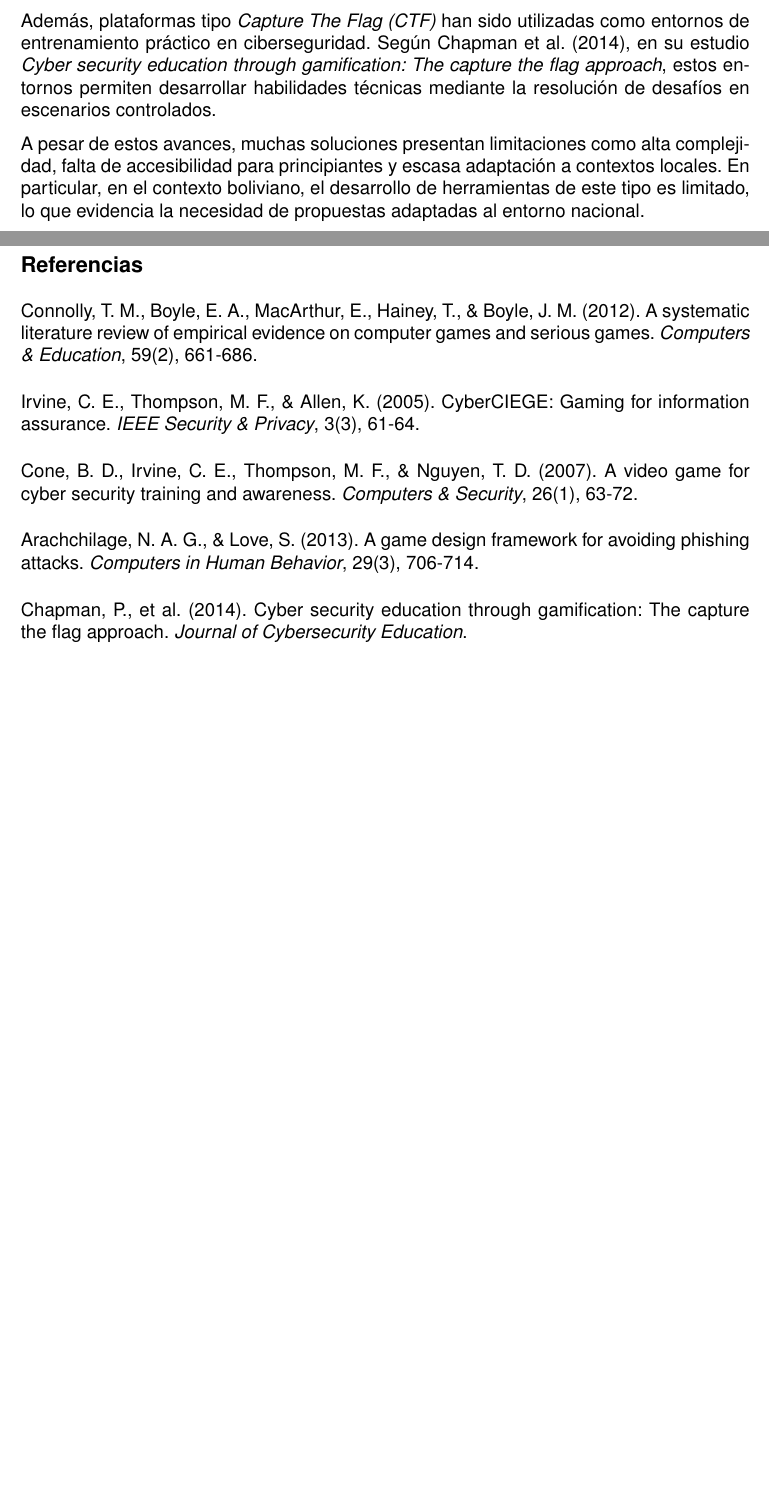
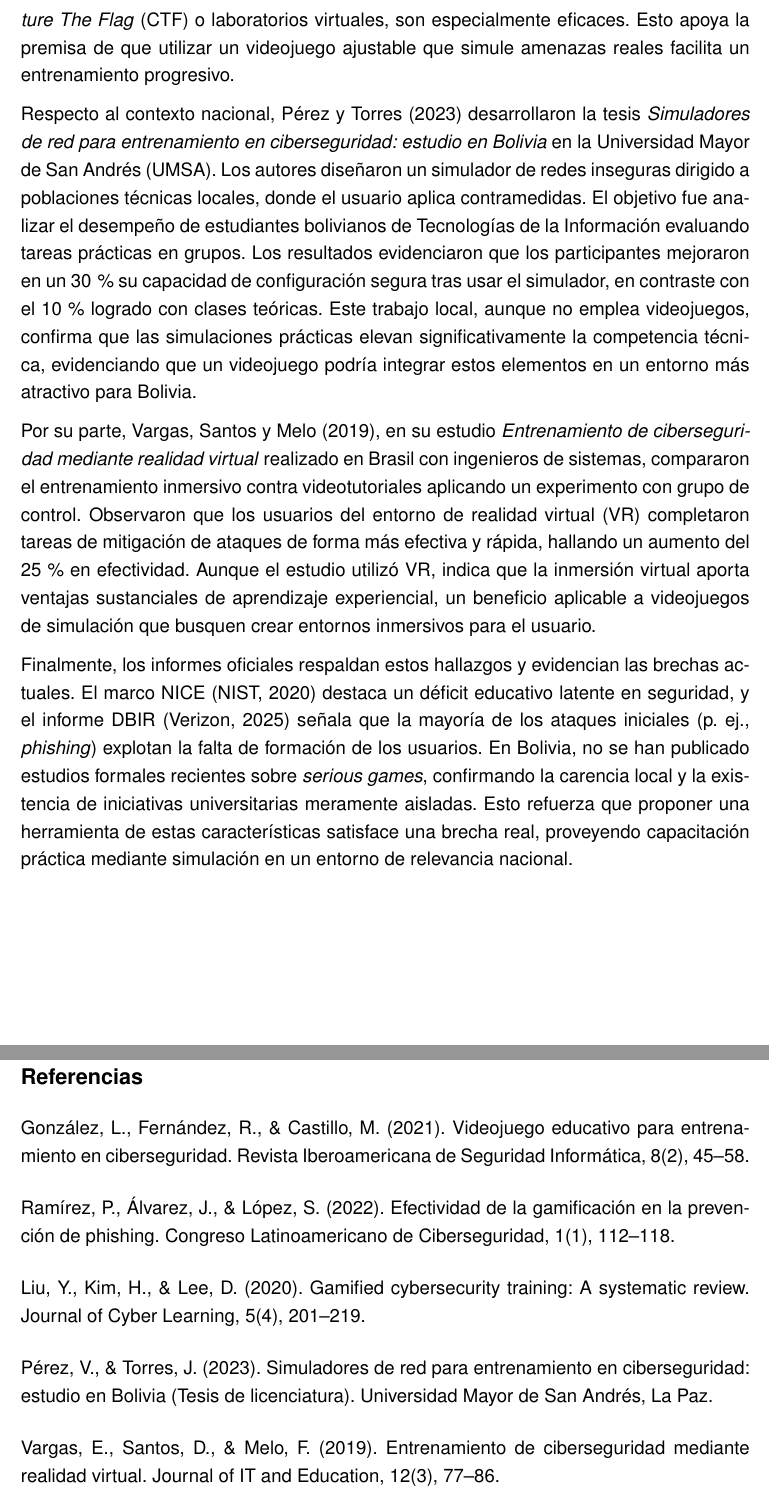
Before and after one commit to DanielitusV/Taller-de-Grado-I, a LaTeX document (content/Antecedentes.tex): two parts of pages 2 and 3 of 3 before the commit and two parts of pages 3 and 4 of 4 after it, joined at a grey line, cut at the place of the change, the shorter picture padded with empty space. Compiled offline with pdfLaTeX.

Commit message:
Corregir antecedentes

```diff
--- a/content/Antecedentes.tex
+++ b/content/Antecedentes.tex
@@ -8,6 +8,7 @@
 \usepackage{helvet}
 \usepackage{sectsty}
 \usepackage{parskip}
+\usepackage{setspace} % Paquete para controlar el interlineado
 
 \sectionfont{\fontsize{14}{17}\selectfont}
 
@@ -79 +73,2 @@ pero fueron capacitadas con métodos de enseñanza tradicionales.
 
+A nivel internacional, Liu, Kim y Lee (2020), en su artículo \textit{Gamified cybersecurity training: A systematic review}, realizaron un análisis cualitativo de la literatura, revisando 30 estudios publicados entre 2015 y 2019 sobre formación gamificada en seguridad. El objetivo fue identificar metodologías efectivas analizando plataformas, dinámicas y evaluaciones en cursos universitarios y organizaciones. Los resultados destacaron que los juegos con desafíos adaptativos y retroalimentación inmediata aumentaron el aprendizaje práctico. Los autores concluyen que las simulaciones interactivas, como las competencias \textit{Capture The Flag} (CTF) o laboratorios virtuales, son especialmente eficaces. Esto apoya la premisa de que utilizar un videojuego ajustable que simule amenazas reales facilita un entrenamiento progresivo.
@@ -83,45 +75,28 @@ los usuarios para identificar correos maliciosos.
 
-Además, plataformas tipo \textit{Capture The Flag (CTF)} han sido utilizadas como entornos de entrenamiento práctico en
-ciberseguridad. Según Chapman et al. (2014), en su estudio \textit{Cyber security education through gamification: The capture the flag approach},
-estos entornos permiten desarrollar habilidades técnicas mediante la resolución de desafíos en escenarios controlados.
+Respecto al contexto nacional, Pérez y Torres (2023) desarrollaron la tesis \textit{Simuladores de red para entrenamiento en ciberseguridad: estudio en Bolivia} en la Universidad Mayor de San Andrés (UMSA). Los autores diseñaron un simulador de redes inseguras dirigido a poblaciones técnicas locales, donde el usuario aplica contramedidas. El objetivo fue analizar el desempeño de estudiantes bolivianos de Tecnologías de la Información evaluando tareas prácticas en grupos. Los resultados evidenciaron que los participantes mejoraron en un 30\,\% su capacidad de configuración segura tras usar el simulador, en contraste con el 10\,\% logrado con clases teóricas. Este trabajo local, aunque no emplea videojuegos, confirma que las simulaciones prácticas elevan significativamente la competencia técnica, evidenciando que un videojuego podría integrar estos elementos en un entorno más atractivo para Bolivia.
 
-A pesar de estos avances, muchas soluciones presentan limitaciones como alta complejidad, falta de accesibilidad para principiantes
-y escasa adaptación a contextos locales. En particular, en el contexto boliviano, el desarrollo de herramientas de este tipo es limitado,
-lo que evidencia la necesidad de propuestas adaptadas al entorno nacional.
+Por su parte, Vargas, Santos y Melo (2019), en su estudio \textit{Entrenamiento de ciberseguridad mediante realidad virtual} realizado en Brasil con ingenieros de sistemas, compararon el entrenamiento inmersivo contra videotutoriales aplicando un experimento con grupo de control. Observaron que los usuarios del entorno de realidad virtual (VR) completaron tareas de mitigación de ataques de forma más efectiva y rápida, hallando un aumento del 25\,\% en efectividad. Aunque el estudio utilizó VR, indica que la inmersión virtual aporta ventajas sustanciales de aprendizaje experiencial, un beneficio aplicable a videojuegos de simulación que busquen crear entornos inmersivos para el usuario.
+
+Finalmente, los informes oficiales respaldan estos hallazgos y evidencian las brechas actuales. El marco NICE (NIST, 2020) destaca un déficit educativo latente en seguridad, y el informe DBIR (Verizon, 2025) señala que la mayoría de los ataques iniciales (p. ej., \textit{phishing}) explotan la falta de formación de los usuarios. En Bolivia, no se han publicado estudios formales recientes sobre \textit{serious games}, confirmando la carencia local y la existencia de iniciativas universitarias meramente aisladas. Esto refuerza que proponer una herramienta de estas características satisface una brecha real, proveyendo capacitación práctica mediante simulación en un entorno de relevancia nacional.
 
 
 \newpage
 \section*{Referencias}
 
-\noindent
-Connolly, T. M., Boyle, E. A., MacArthur, E., Hainey, T., \& Boyle, J. M. (2012).
-A systematic literature review of empirical evidence on computer games and serious games.
-\textit{Computers \& Education}, 59(2), 661-686.
+\noindent González, L., Fernández, R., \& Castillo, M. (2021). Videojuego educativo para entrenamiento en ciberseguridad. Revista Iberoamericana de Seguridad Informática, 8(2), 45–58.
 
 \vspace{0.3cm}
 
-\noindent
-Irvine, C. E., Thompson, M. F., \& Allen, K. (2005).
-CyberCIEGE: Gaming for information assurance.
-\textit{IEEE Security \& Privacy}, 3(3), 61-64.
+\noindent Ramírez, P., Álvarez, J., \& López, S. (2022). Efectividad de la gamificación en la prevención de phishing. Congreso Latinoamericano de Ciberseguridad, 1(1), 112–118.
 
 \vspace{0.3cm}
 
-\noindent
-Cone, B. D., Irvine, C. E., Thompson, M. F., \& Nguyen, T. D. (2007).
-A video game for cyber security training and awareness.
-\textit{Computers \& Security}, 26(1), 63-72.
+\noindent Liu, Y., Kim, H., \& Lee, D. (2020). Gamified cybersecurity training: A systematic review. Journal of Cyber Learning, 5(4), 201–219.
 
 \vspace{0.3cm}
 
-\noindent
-Arachchilage, N. A. G., \& Love, S. (2013).
-A game design framework for avoiding phishing attacks.
-\textit{Computers in Human Behavior}, 29(3), 706-714.
+\noindent Pérez, V., \& Torres, J. (2023). Simuladores de red para entrenamiento en ciberseguridad: estudio en Bolivia (Tesis de licenciatura). Universidad Mayor de San Andrés, La Paz.
 
 \vspace{0.3cm}
 
-\noindent
-Chapman, P., et al. (2014).
-Cyber security education through gamification: The capture the flag approach.
-\textit{Journal of Cybersecurity Education}.
+\noindent Vargas, E., Santos, D., \& Melo, F. (2019). Entrenamiento de ciberseguridad mediante realidad virtual. Journal of IT and Education, 12(3), 77–86.
```
Also changed, not shown: content/Antecedentes.tex (28 more changed lines).
